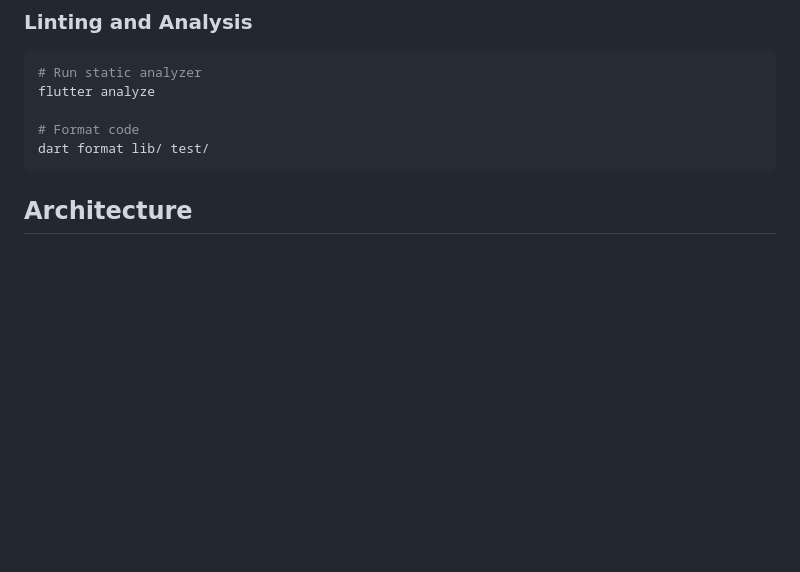
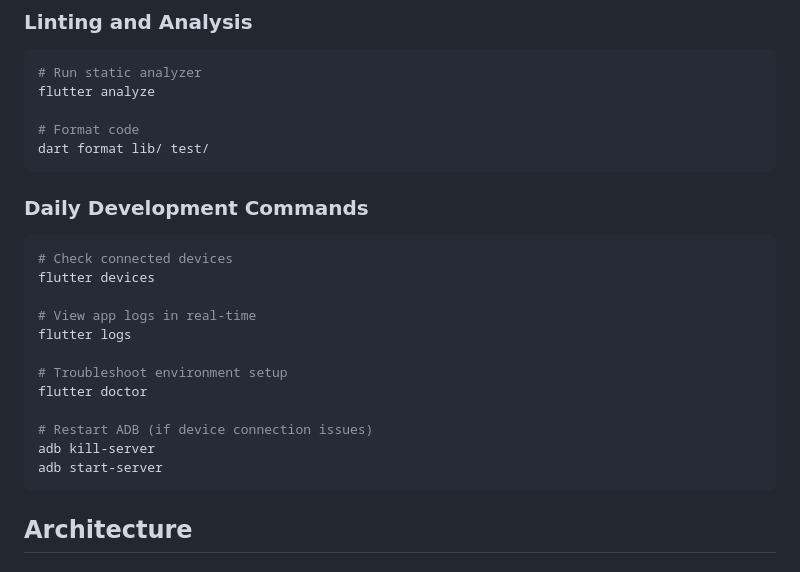
Before and after one commit to nascimentolwtn/dupe-sweep, a Markdown page: CLAUDE.md, the part around the change. GitHub-like rendering; blank space fills up the shorter version.

Commit message:
Add daily development commands to CLAUDE.md
Include flutter devices, flutter logs, flutter doctor, and ADB troubleshooting commands.

````diff
--- a/CLAUDE.md
+++ b/CLAUDE.md
@@ -46,6 +46,22 @@ flutter analyze
 
 # Format code
 dart format lib/ test/
+```
+
+### Daily Development Commands
+```bash
+# Check connected devices
+flutter devices
+
+# View app logs in real-time
+flutter logs
+
+# Troubleshoot environment setup
+flutter doctor
+
+# Restart ADB (if device connection issues)
+adb kill-server
+adb start-server
 ```
 
 ## Architecture
````
